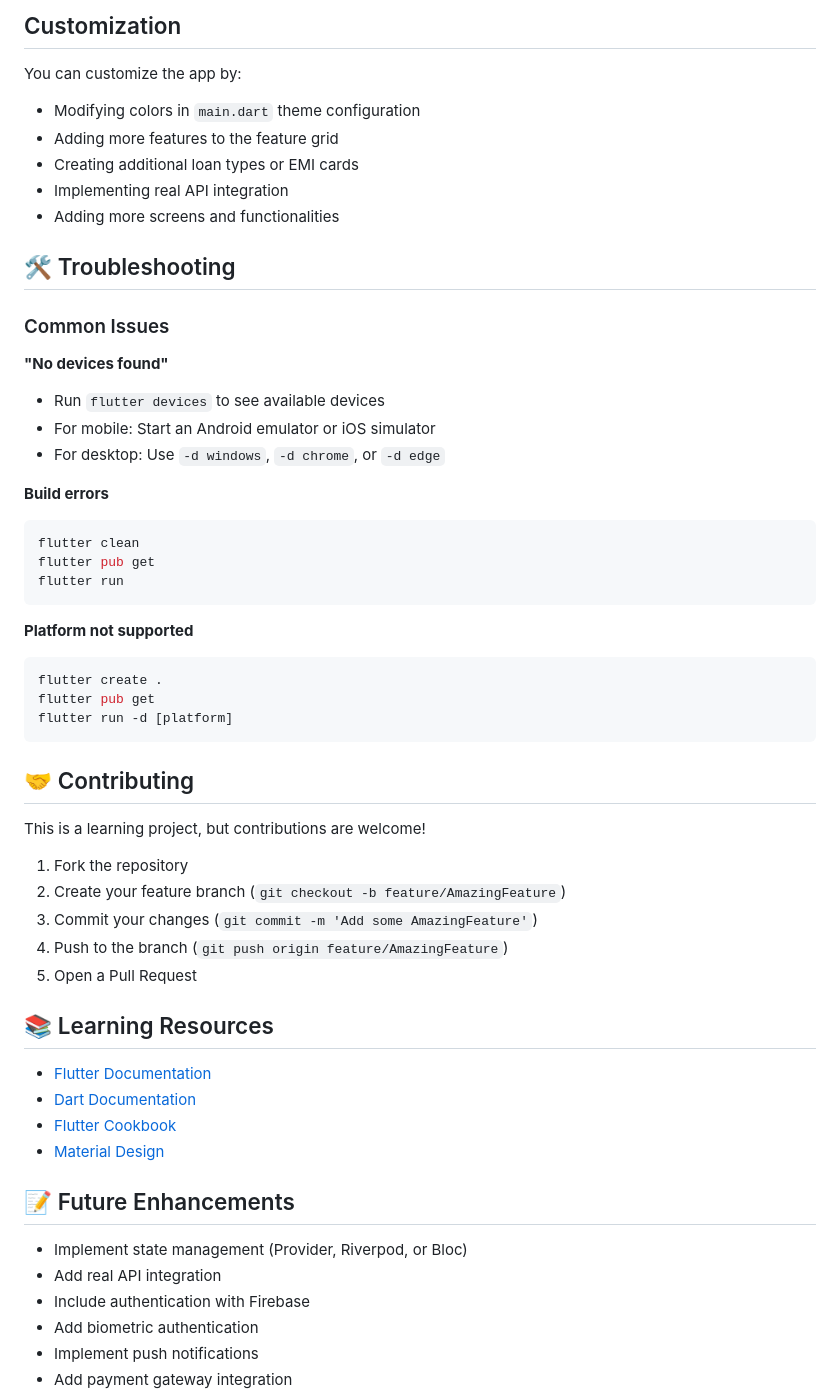
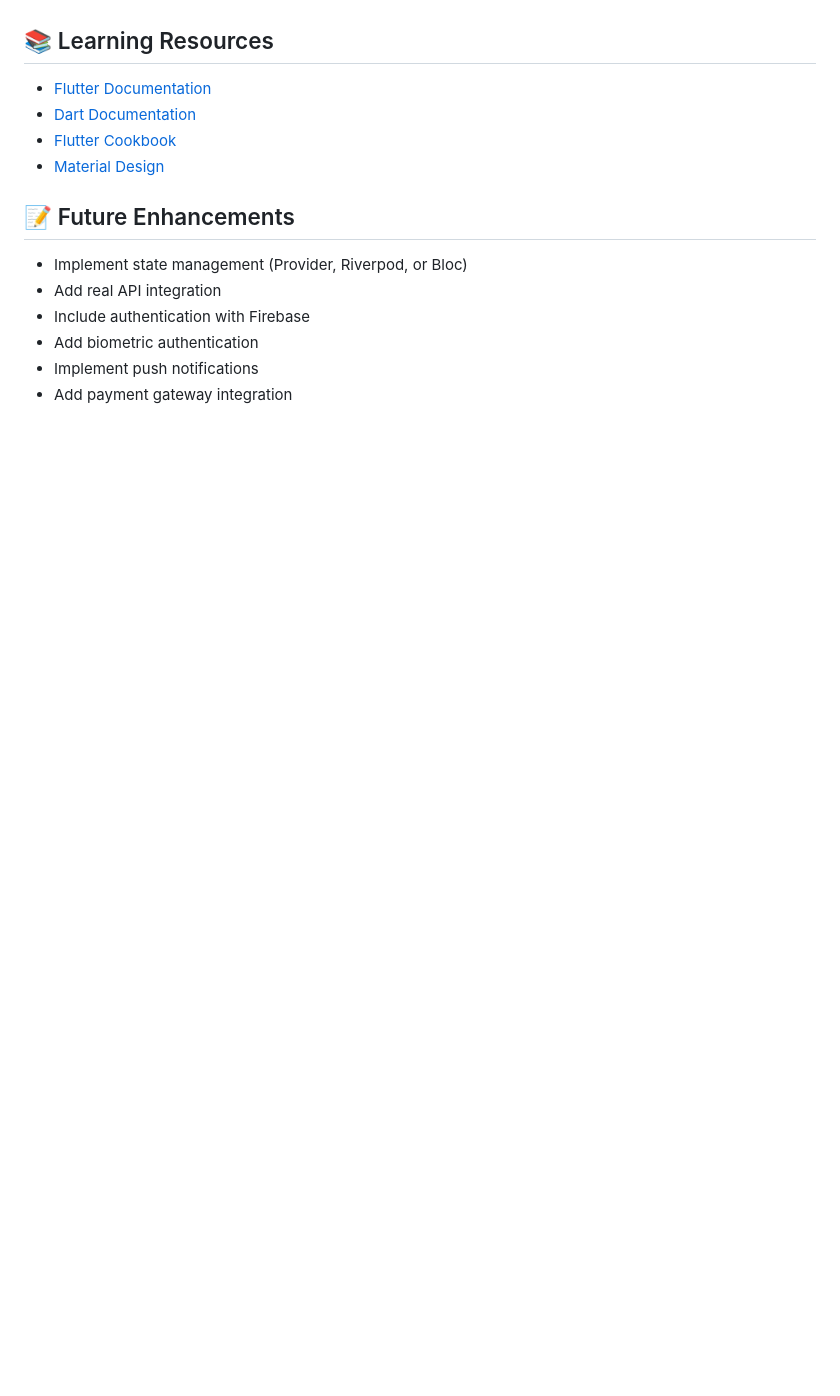
Before and after one commit to Ayush-Charjan/bajaj_finserv_hybrid, a Markdown page: README.md, the part around one of its changes. Drawn GitHub-style; blank space fills up the shorter version.

````diff
--- a/README.md
+++ b/README.md
@@ -125,45 +63,3 @@ This app demonstrates:
-## Customization
-
-You can customize the app by:
-- Modifying colors in `main.dart` theme configuration
-- Adding more features to the feature grid
-- Creating additional loan types or EMI cards
-- Implementing real API integration
-- Adding more screens and functionalities
-
-## 🛠️ Troubleshooting
-
-### Common Issues
-
-**"No devices found"**
-- Run `flutter devices` to see available devices
-- For mobile: Start an Android emulator or iOS simulator
-- For desktop: Use `-d windows`, `-d chrome`, or `-d edge`
-
-**Build errors**
-```bash
-flutter clean
-flutter pub get
-flutter run
-```
-
-**Platform not supported**
-```bash
-flutter create .
-flutter pub get
-flutter run -d [platform]
-```
-
-## 🤝 Contributing
-
-This is a learning project, but contributions are welcome!
-
-1. Fork the repository
-2. Create your feature branch (`git checkout -b feature/AmazingFeature`)
-3. Commit your changes (`git commit -m 'Add some AmazingFeature'`)
-4. Push to the branch (`git push origin feature/AmazingFeature`)
-5. Open a Pull Request
-
 ## 📚 Learning Resources
 
 - [Flutter Documentation](https://docs.flutter.dev/)
````
Also changed, not shown: other parts of README.md (+0 -62 lines).
